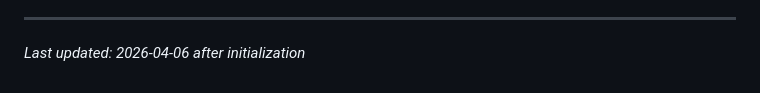
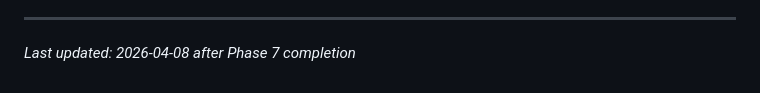
Before and after one commit to Ecdyn/Ristorante-Paganini, a Markdown page: .planning/PROJECT.md, the part around the change. Drawn GitHub-style.

Commit message:
docs(phase-07): evolve PROJECT.md after phase completion

```diff
--- a/.planning/PROJECT.md
+++ b/.planning/PROJECT.md
@@ -109,4 +109,4 @@ This document evolves at phase transitions and milestone boundaries.
 4. Update Context with current state
 
 ---
-*Last updated: 2026-04-06 after initialization*
+*Last updated: 2026-04-08 after Phase 7 completion*
```
